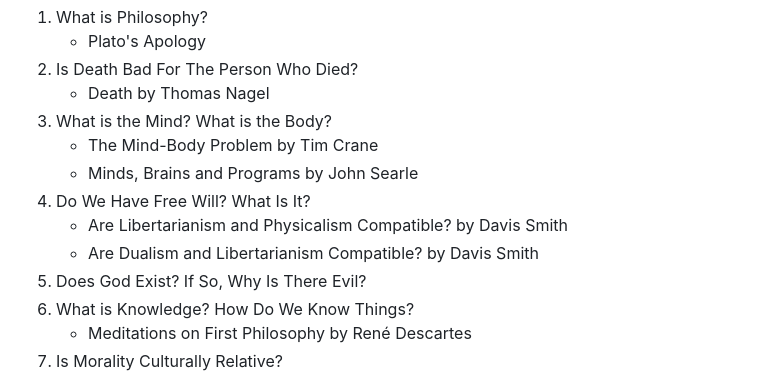
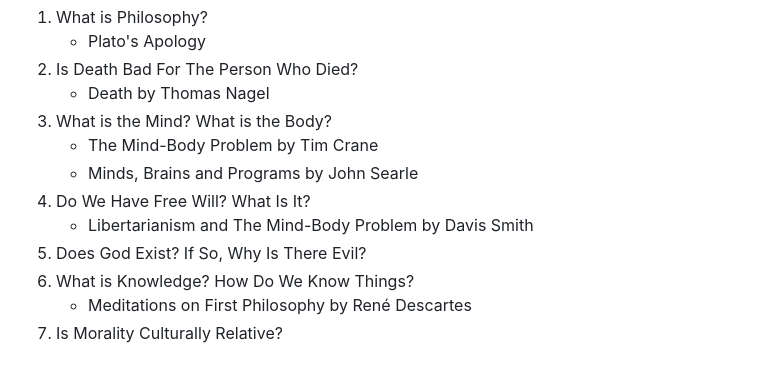
Before and after one commit to ProfDavisSmith/QuestionsWeHave, a Markdown page: README.md, the part around the change. Drawn GitHub-style.

Commit message:
Update README.md for Fall 2025

```diff
--- a/README.md
+++ b/README.md
@@ -12,8 +12,7 @@ to the concrete, like our moral duties to other people and animals. The question
    * The Mind-Body Problem by Tim Crane
    * Minds, Brains and Programs by John Searle
 7. Do We Have Free Will? What Is It?
-   * Are Libertarianism and Physicalism Compatible? by Davis Smith
-   * Are Dualism and Libertarianism Compatible? by Davis Smith
+   * Libertarianism and The Mind-Body Problem by Davis Smith
 9. Does God Exist? If So, Why Is There Evil?
 10. What is Knowledge? How Do We Know Things?
     * Meditations on First Philosophy by René Descartes
```
